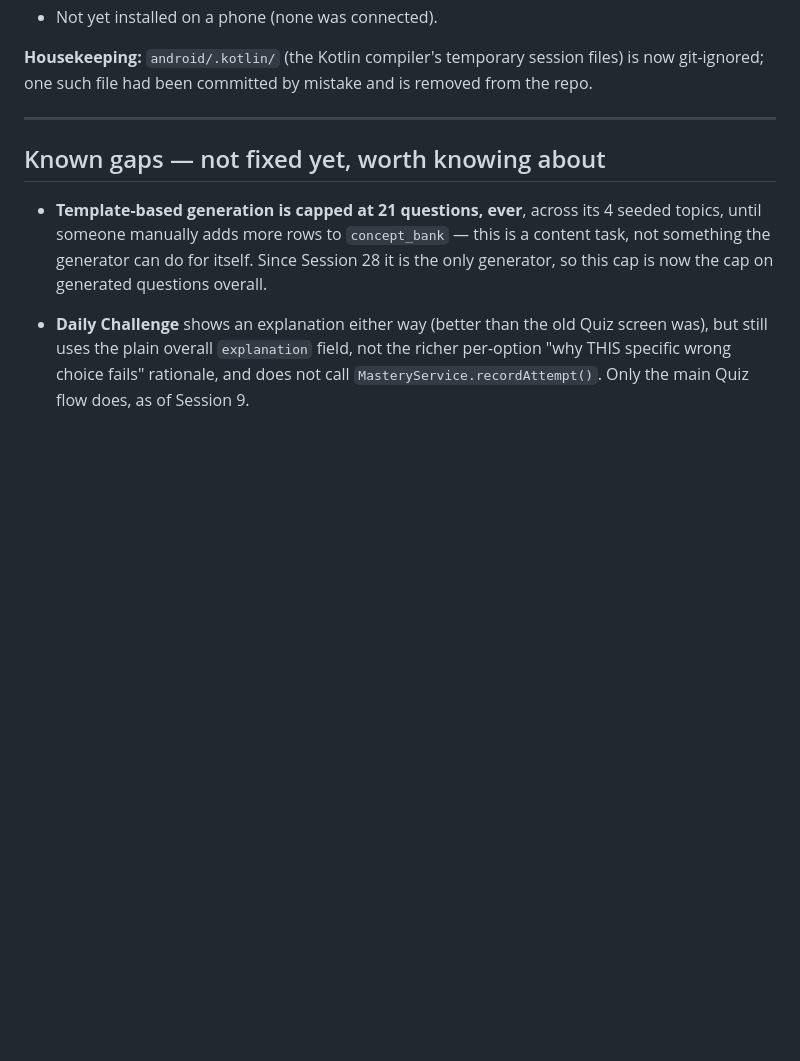
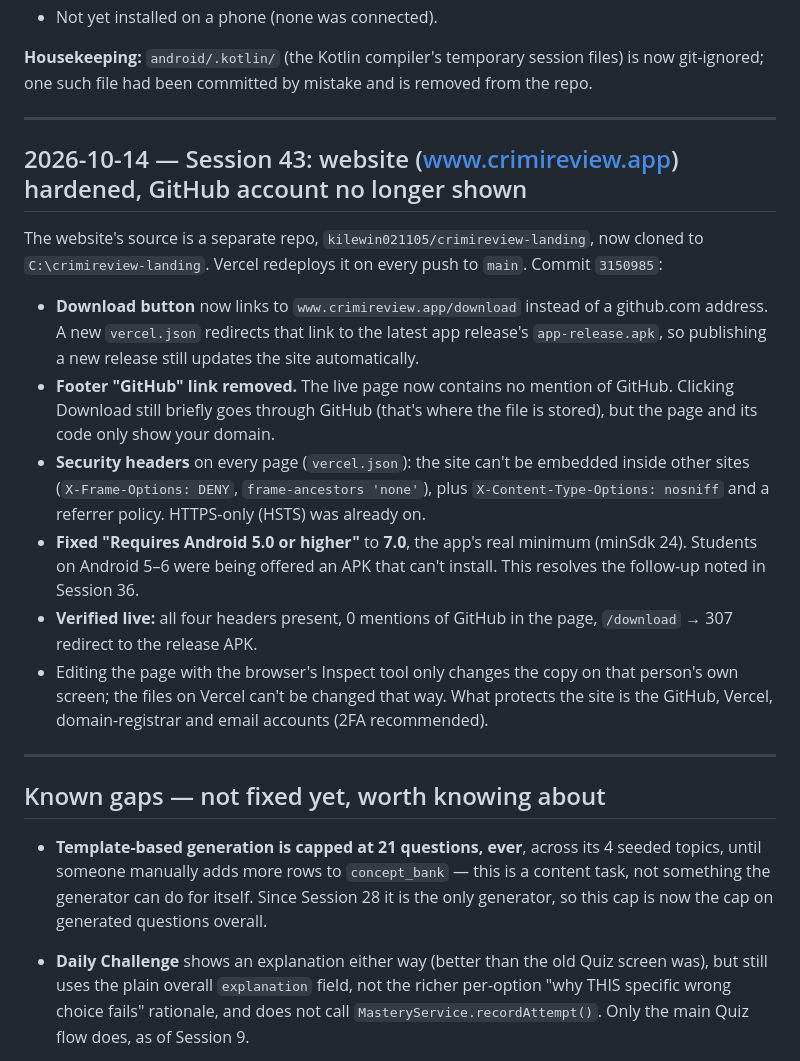
Before and after one commit to kilewin021105/crimireview, a Markdown page: CHANGELOG.md, the part around the change. Rendered like a GitHub page; blank space fills up the shorter version.

Commit message:
Log session 43: website hardening
Co-Authored-By: Claude Opus 5.5 <noreply@anthropic.com>

```diff
--- a/CHANGELOG.md
+++ b/CHANGELOG.md
@@ -661,6 +661,18 @@ You asked for a modern redesign of the whole app, from login through every stude
 
 ---
 
+## 2026-10-14 — Session 43: website (www.crimireview.app) hardened, GitHub account no longer shown
+
+The website's source is a separate repo, `kilewin021105/crimireview-landing`, now cloned to `C:\crimireview-landing`. Vercel redeploys it on every push to `main`. Commit `3150985`:
+- **Download button** now links to `www.crimireview.app/download` instead of a github.com address. A new `vercel.json` redirects that link to the latest app release's `app-release.apk`, so publishing a new release still updates the site automatically.
+- **Footer "GitHub" link removed.** The live page now contains no mention of GitHub. Clicking Download still briefly goes through GitHub (that's where the file is stored), but the page and its code only show your domain.
+- **Security headers** on every page (`vercel.json`): the site can't be embedded inside other sites (`X-Frame-Options: DENY`, `frame-ancestors 'none'`), plus `X-Content-Type-Options: nosniff` and a referrer policy. HTTPS-only (HSTS) was already on.
+- **Fixed "Requires Android 5.0 or higher"** to **7.0**, the app's real minimum (minSdk 24). Students on Android 5–6 were being offered an APK that can't install. This resolves the follow-up noted in Session 36.
+- **Verified live:** all four headers present, 0 mentions of GitHub in the page, `/download` → 307 redirect to the release APK.
+- Editing the page with the browser's Inspect tool only changes the copy on that person's own screen; the files on Vercel can't be changed that way. What protects the site is the GitHub, Vercel, domain-registrar and email accounts (2FA recommended).
+
+---
+
 ## Known gaps — not fixed yet, worth knowing about
 
 - **Template-based generation is capped at 21 questions, ever**, across its 4 seeded topics, until someone manually adds more rows to `concept_bank` — this is a content task, not something the generator can do for itself. Since Session 28 it is the only generator, so this cap is now the cap on generated questions overall.
```
